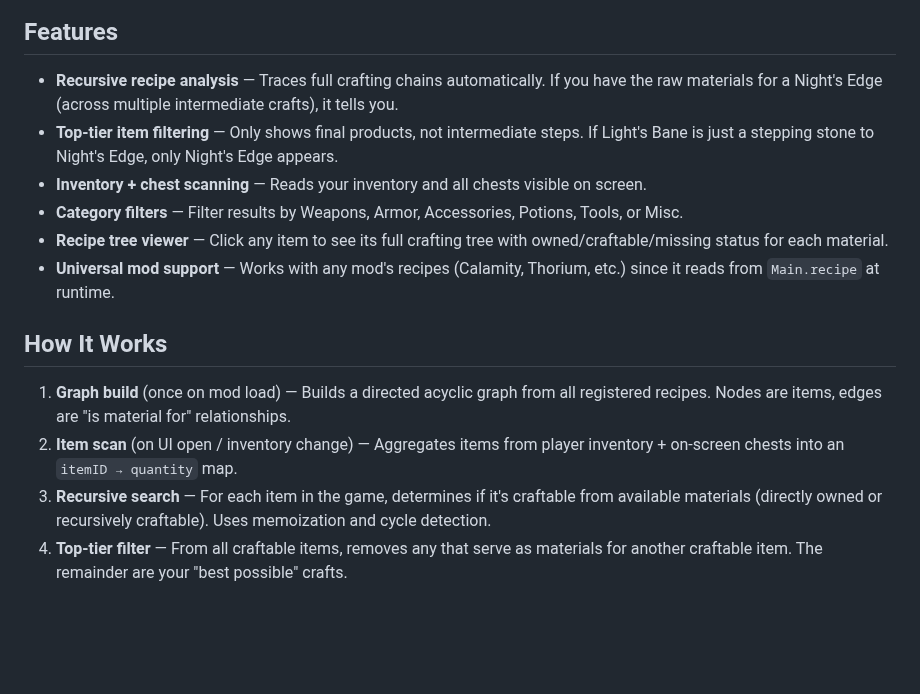
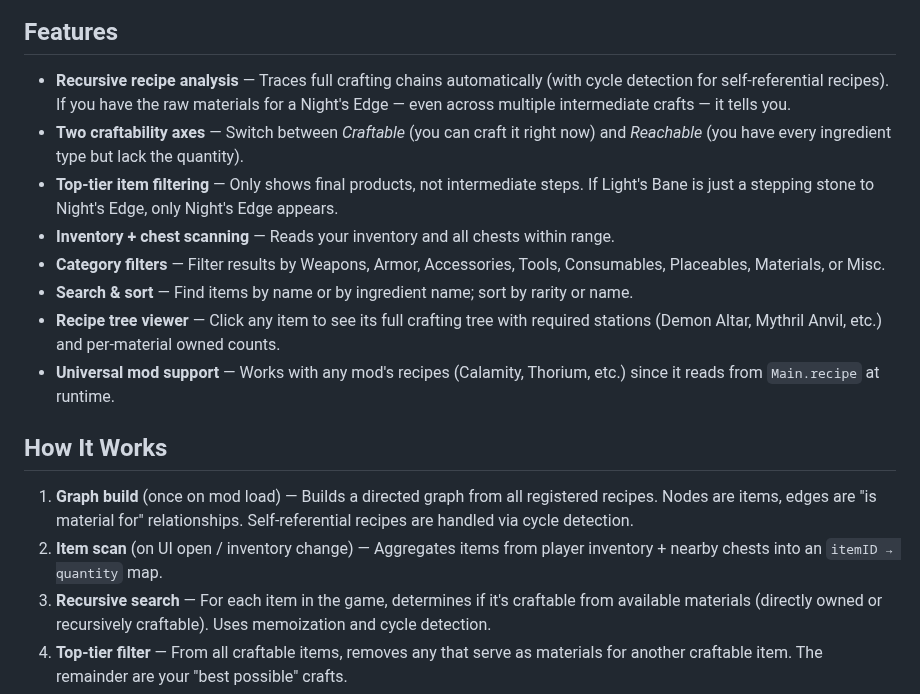
Before and after one commit to LeeShinYeoung/steroid-guide, a Markdown page: README.md, the part around one of its changes. GitHub-like rendering; blank space fills up the shorter version.

Commit message:
1.1.4 release notes and readme refresh

```diff
--- a/README.md
+++ b/README.md
@@ -12,17 +12,19 @@ Steroid Guide is a passive town NPC that spawns when a valid house is available.
 
 ## Features
 
-- **Recursive recipe analysis** — Traces full crafting chains automatically. If you have the raw materials for a Night's Edge (across multiple intermediate crafts), it tells you.
+- **Recursive recipe analysis** — Traces full crafting chains automatically (with cycle detection for self-referential recipes). If you have the raw materials for a Night's Edge — even across multiple intermediate crafts — it tells you.
+- **Two craftability axes** — Switch between *Craftable* (you can craft it right now) and *Reachable* (you have every ingredient type but lack the quantity).
 - **Top-tier item filtering** — Only shows final products, not intermediate steps. If Light's Bane is just a stepping stone to Night's Edge, only Night's Edge appears.
-- **Inventory + chest scanning** — Reads your inventory and all chests visible on screen.
-- **Category filters** — Filter results by Weapons, Armor, Accessories, Potions, Tools, or Misc.
-- **Recipe tree viewer** — Click any item to see its full crafting tree with owned/craftable/missing status for each material.
+- **Inventory + chest scanning** — Reads your inventory and all chests within range.
+- **Category filters** — Filter results by Weapons, Armor, Accessories, Tools, Consumables, Placeables, Materials, or Misc.
+- **Search & sort** — Find items by name or by ingredient name; sort by rarity or name.
+- **Recipe tree viewer** — Click any item to see its full crafting tree with required stations (Demon Altar, Mythril Anvil, etc.) and per-material owned counts.
 - **Universal mod support** — Works with any mod's recipes (Calamity, Thorium, etc.) since it reads from `Main.recipe` at runtime.
 
 ## How It Works
 
-1. **Graph build** (once on mod load) — Builds a directed acyclic graph from all registered recipes. Nodes are items, edges are "is material for" relationships.
-2. **Item scan** (on UI open / inventory change) — Aggregates items from player inventory + on-screen chests into an `itemID → quantity` map.
+1. **Graph build** (once on mod load) — Builds a directed graph from all registered recipes. Nodes are items, edges are "is material for" relationships. Self-referential recipes are handled via cycle detection.
+2. **Item scan** (on UI open / inventory change) — Aggregates items from player inventory + nearby chests into an `itemID → quantity` map.
 3. **Recursive search** — For each item in the game, determines if it's craftable from available materials (directly owned or recursively craftable). Uses memoization and cycle detection.
 4. **Top-tier filter** — From all craftable items, removes any that serve as materials for another craftable item. The remainder are your "best possible" crafts.
 
```
Also changed, not shown: other parts of README.md (+1 -1 lines), CHANGELOG.md (+26 -0 lines), assets/craftable-ui.png, 1 other file.
